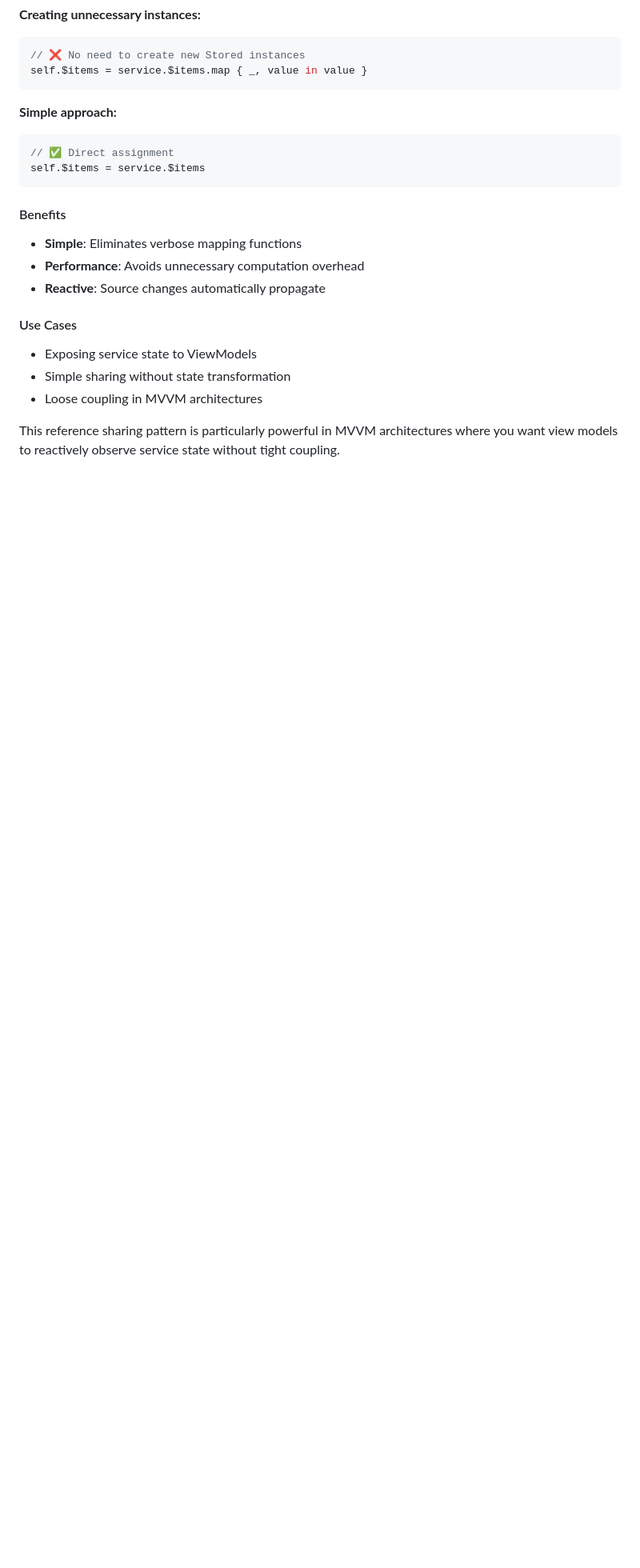
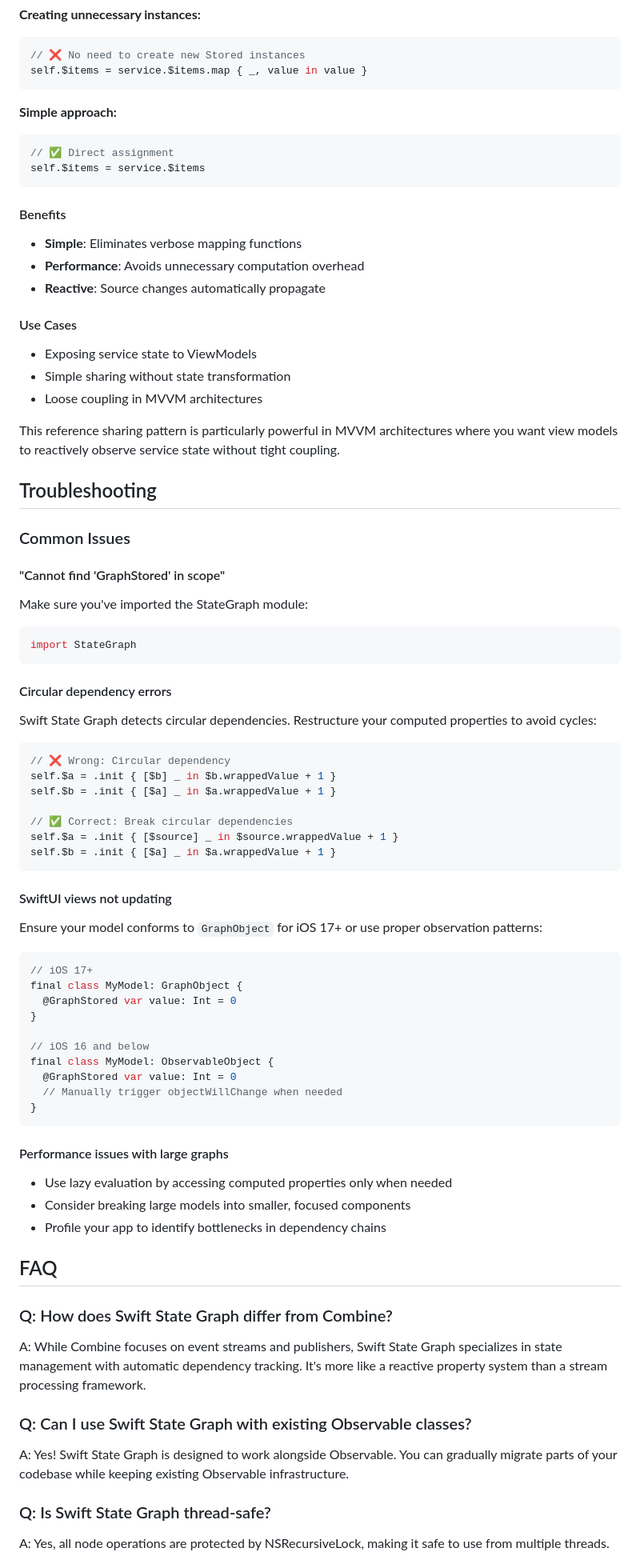
Before and after one commit to VergeGroup/swift-state-graph, a Markdown page: README.md, the part around one of its changes. Shown at 80% size. Drawn GitHub-style; blank space fills up the shorter version.

````diff
--- a/README.md
+++ b/README.md
@@ -1241,3 +1265,57 @@ self.$items = service.$items
 - Loose coupling in MVVM architectures
 
 This reference sharing pattern is particularly powerful in MVVM architectures where you want view models to reactively observe service state without tight coupling.
+
+## Troubleshooting
+
+### Common Issues
+
+#### "Cannot find 'GraphStored' in scope"
+Make sure you've imported the StateGraph module:
+```swift
+import StateGraph
+```
+
+#### Circular dependency errors
+Swift State Graph detects circular dependencies. Restructure your computed properties to avoid cycles:
+```swift
+// ❌ Wrong: Circular dependency
+self.$a = .init { [$b] _ in $b.wrappedValue + 1 }
+self.$b = .init { [$a] _ in $a.wrappedValue + 1 }
+
+// ✅ Correct: Break circular dependencies
+self.$a = .init { [$source] _ in $source.wrappedValue + 1 }
+self.$b = .init { [$a] _ in $a.wrappedValue + 1 }
+```
+
+#### SwiftUI views not updating
+Ensure your model conforms to `GraphObject` for iOS 17+ or use proper observation patterns:
+```swift
+// iOS 17+
+final class MyModel: GraphObject {
+  @GraphStored var value: Int = 0
+}
+
+// iOS 16 and below
+final class MyModel: ObservableObject {
+  @GraphStored var value: Int = 0
+  // Manually trigger objectWillChange when needed
+}
+```
+
+#### Performance issues with large graphs
+- Use lazy evaluation by accessing computed properties only when needed
+- Consider breaking large models into smaller, focused components
+- Profile your app to identify bottlenecks in dependency chains
+
+## FAQ
+
+### Q: How does Swift State Graph differ from Combine?
+A: While Combine focuses on event streams and publishers, Swift State Graph specializes in state management with automatic dependency tracking. It's more like a reactive property system than a stream processing framework.
+
+### Q: Can I use Swift State Graph with existing Observable classes?
+A: Yes! Swift State Graph is designed to work alongside Observable. You can gradually migrate parts of your codebase while keeping existing Observable infrastructure.
+
+### Q: Is Swift State Graph thread-safe?
+A: Yes, all node operations are protected by NSRecursiveLock, making it safe to use from multiple threads.
+
````
Also changed, not shown: other parts of README.md (+267 -204 lines).
